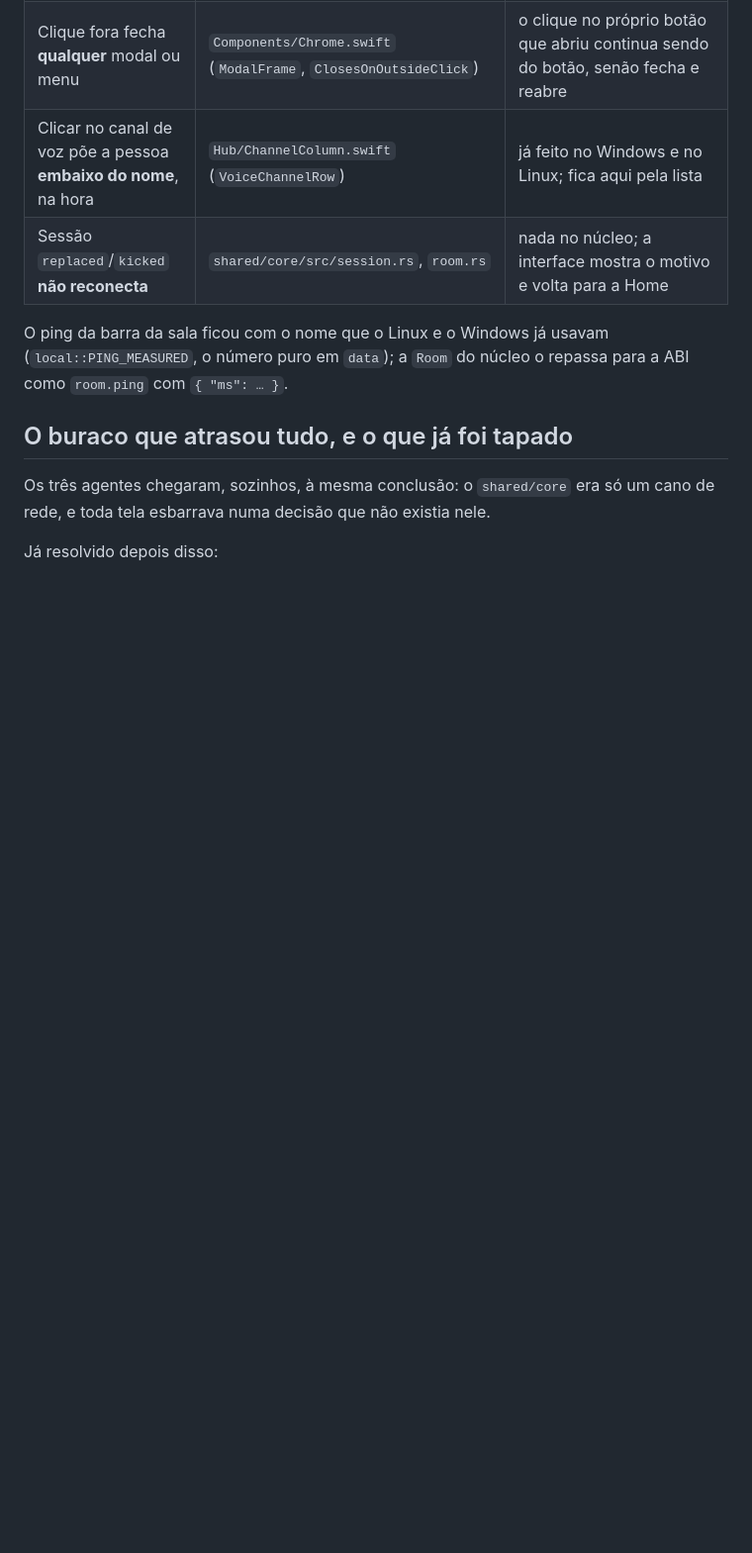
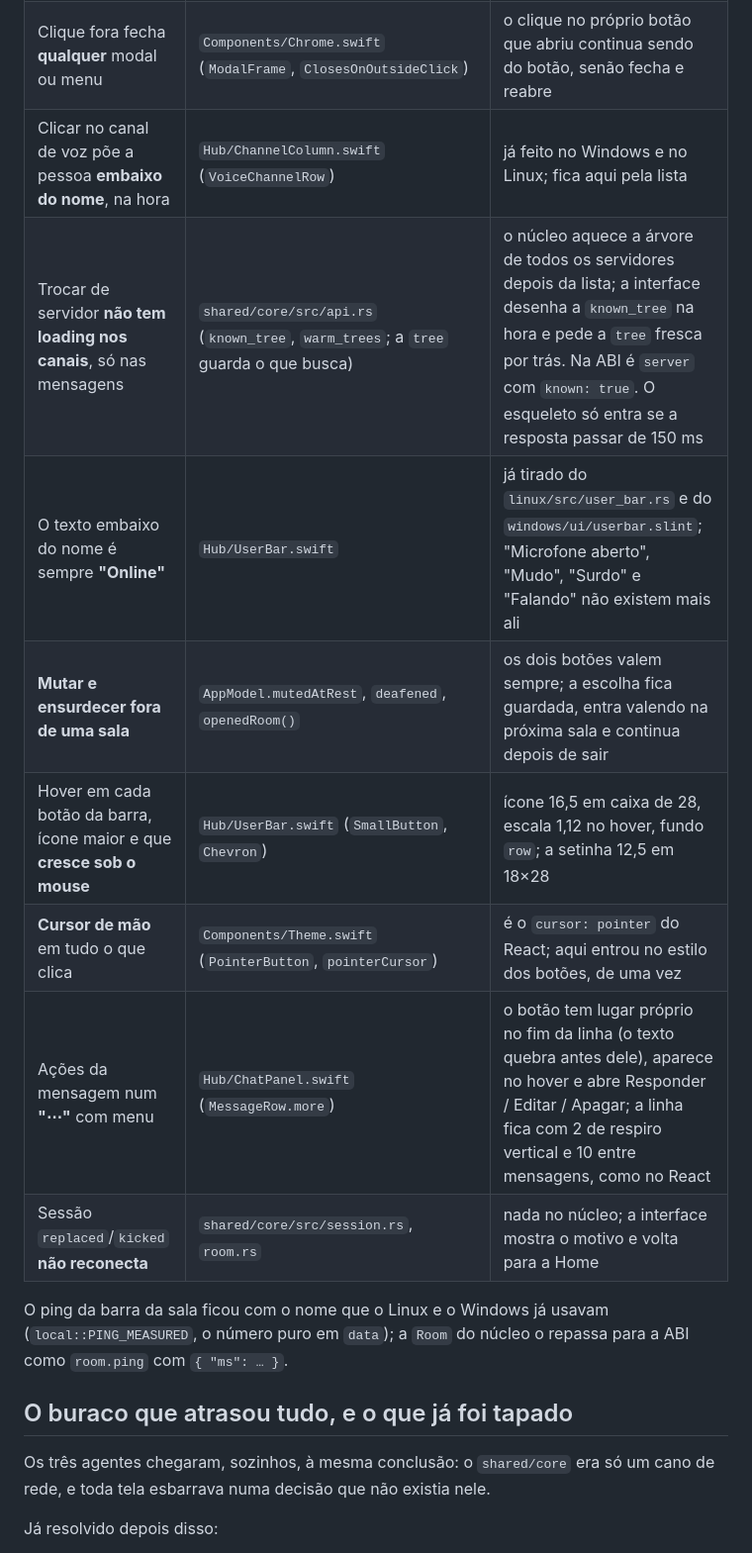
Before and after one commit to edsuuu/unkvoid, a Markdown page: CONTINUAR-AQUI.md, the part around the change. Shown at 99% size. GitHub-like rendering; blank space fills up the shorter version.

Commit message:
docs: os pedidos novos do dono na lista do que o Linux e o Windows replicam

```diff
--- a/CONTINUAR-AQUI.md
+++ b/CONTINUAR-AQUI.md
@@ -83,6 +83,12 @@ sempre o `native/apps/desktop/ui/style.css` do React, não outro app nativo.
 | Engrenagem abre as configurações **direto**, no molde do Discord | `Hub/Modals/UserSettingsModal.swift`, `Hub/UserBar.swift` | painel que toma quase a janela toda (24 de margem), seções agrupadas à esquerda ("Configurações de usuário", "Configurações do app", Logs, Sair da conta), a seção aberta à direita com o título grande, "X / ESC" no canto, Esc fecha; o menuzinho da engrenagem deixou de existir |
 | Clique fora fecha **qualquer** modal ou menu | `Components/Chrome.swift` (`ModalFrame`, `ClosesOnOutsideClick`) | o clique no próprio botão que abriu continua sendo do botão, senão fecha e reabre |
 | Clicar no canal de voz põe a pessoa **embaixo do nome**, na hora | `Hub/ChannelColumn.swift` (`VoiceChannelRow`) | já feito no Windows e no Linux; fica aqui pela lista |
+| Trocar de servidor **não tem loading nos canais**, só nas mensagens | `shared/core/src/api.rs` (`known_tree`, `warm_trees`; a `tree` guarda o que busca) | o núcleo aquece a árvore de todos os servidores depois da lista; a interface desenha a `known_tree` na hora e pede a `tree` fresca por trás. Na ABI é `server` com `known: true`. O esqueleto só entra se a resposta passar de 150 ms |
+| O texto embaixo do nome é sempre **"Online"** | `Hub/UserBar.swift` | já tirado do `linux/src/user_bar.rs` e do `windows/ui/userbar.slint`; "Microfone aberto", "Mudo", "Surdo" e "Falando" não existem mais ali |
+| **Mutar e ensurdecer fora de uma sala** | `AppModel.mutedAtRest`, `deafened`, `openedRoom()` | os dois botões valem sempre; a escolha fica guardada, entra valendo na próxima sala e continua depois de sair |
+| Hover em cada botão da barra, ícone maior e que **cresce sob o mouse** | `Hub/UserBar.swift` (`SmallButton`, `Chevron`) | ícone 16,5 em caixa de 28, escala 1,12 no hover, fundo `row`; a setinha 12,5 em 18×28 |
+| **Cursor de mão** em tudo o que clica | `Components/Theme.swift` (`PointerButton`, `pointerCursor`) | é o `cursor: pointer` do React; aqui entrou no estilo dos botões, de uma vez |
+| Ações da mensagem num **"⋯"** com menu | `Hub/ChatPanel.swift` (`MessageRow.more`) | o botão tem lugar próprio no fim da linha (o texto quebra antes dele), aparece no hover e abre Responder / Editar / Apagar; a linha fica com 2 de respiro vertical e 10 entre mensagens, como no React |
 | Sessão `replaced`/`kicked` **não reconecta** | `shared/core/src/session.rs`, `room.rs` | nada no núcleo; a interface mostra o motivo e volta para a Home |
 
 O ping da barra da sala ficou com o nome que o Linux e o Windows já usavam
```
